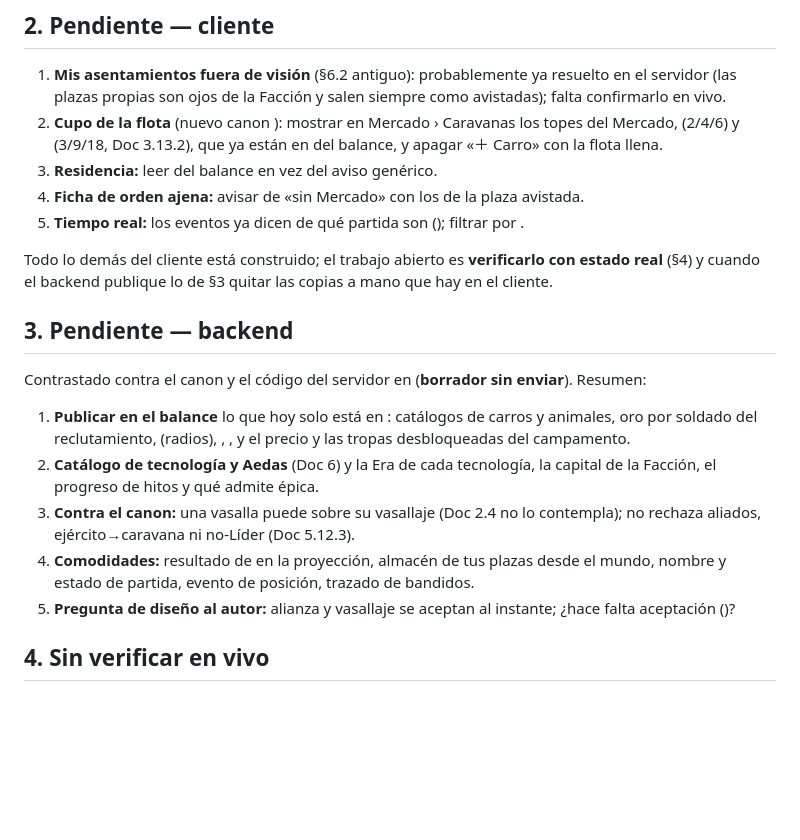
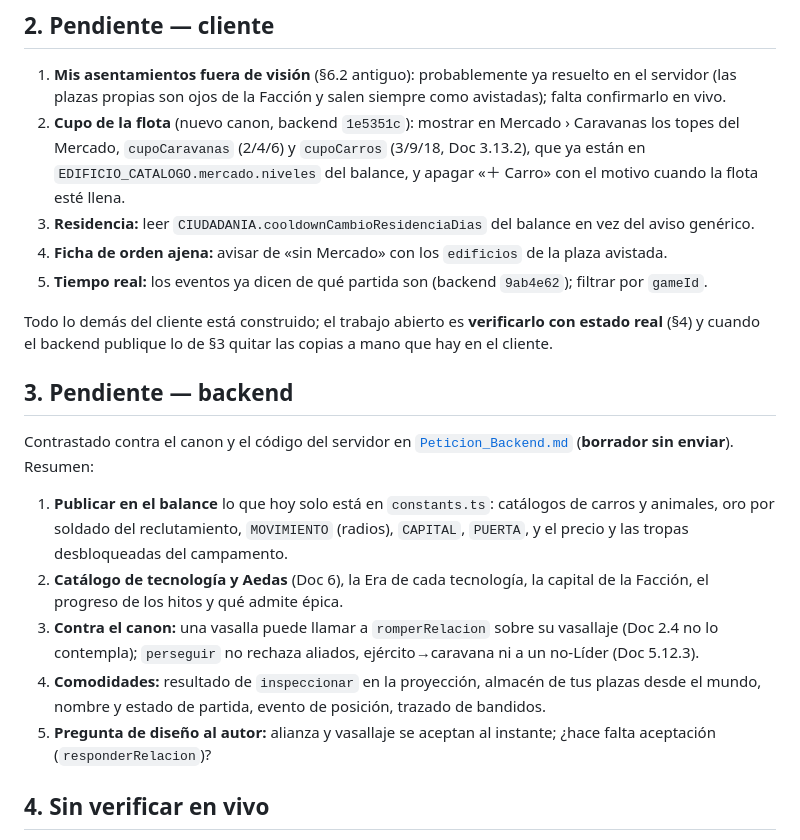
Before and after one commit to VRhino/BronzeAgeClient, a Markdown page: docs/Features_Pendientes.md, the part around the change. Drawn GitHub-style; blank space fills up the shorter version.

Commit message:
docs: corrige Features_Pendientes (identificadores perdidos por un error de comillas)
Co-Authored-By: Claude Sonnet 5.5 <noreply@anthropic.com>

```diff
--- a/docs/Features_Pendientes.md
+++ b/docs/Features_Pendientes.md
@@ -37,22 +37,22 @@ Lo que le falta al cliente‑jugador, **contrastado con el backend** (`BronzeAge
 ## 2. Pendiente — cliente
 
 1. **Mis asentamientos fuera de visión** (§6.2 antiguo): probablemente ya resuelto en el servidor (las plazas propias son ojos de la Facción y salen siempre como avistadas); falta confirmarlo en vivo.
-2. **Cupo de la flota** (nuevo canon ): mostrar en Mercado › Caravanas los topes del Mercado,  (2/4/6) y  (3/9/18, Doc 3.13.2), que ya están en  del balance, y apagar «＋ Carro» con la flota llena.
-3. **Residencia:** leer  del balance en vez del aviso genérico.
-4. **Ficha de orden ajena:** avisar de «sin Mercado» con los  de la plaza avistada.
-5. **Tiempo real:** los eventos ya dicen de qué partida son (); filtrar por .
+2. **Cupo de la flota** (nuevo canon, backend `1e5351c`): mostrar en Mercado › Caravanas los topes del Mercado, `cupoCaravanas` (2/4/6) y `cupoCarros` (3/9/18, Doc 3.13.2), que ya están en `EDIFICIO_CATALOGO.mercado.niveles` del balance, y apagar «＋ Carro» con el motivo cuando la flota esté llena.
+3. **Residencia:** leer `CIUDADANIA.cooldownCambioResidenciaDias` del balance en vez del aviso genérico.
+4. **Ficha de orden ajena:** avisar de «sin Mercado» con los `edificios` de la plaza avistada.
+5. **Tiempo real:** los eventos ya dicen de qué partida son (backend `9ab4e62`); filtrar por `gameId`.
 
 Todo lo demás del cliente está construido; el trabajo abierto es **verificarlo con estado real** (§4) y cuando el backend publique lo de §3 quitar las copias a mano que hay en el cliente.
 
 ## 3. Pendiente — backend
 
-Contrastado contra el canon y el código del servidor en [](Peticion_Backend.md) (**borrador sin enviar**). Resumen:
+Contrastado contra el canon y el código del servidor en [`Peticion_Backend.md`](Peticion_Backend.md) (**borrador sin enviar**). Resumen:
 
-1. **Publicar en el balance** lo que hoy solo está en : catálogos de carros y animales, oro por soldado del reclutamiento,  (radios), , , y el precio y las tropas desbloqueadas del campamento.
-2. **Catálogo de tecnología y Aedas** (Doc 6) y la Era de cada tecnología, la capital de la Facción, el progreso de hitos y qué admite épica.
-3. **Contra el canon:** una vasalla puede  sobre su vasallaje (Doc 2.4 no lo contempla);  no rechaza aliados, ejército→caravana ni no‑Líder (Doc 5.12.3).
-4. **Comodidades:** resultado de  en la proyección, almacén de tus plazas desde el mundo, nombre y estado de partida, evento de posición, trazado de bandidos.
-5. **Pregunta de diseño al autor:** alianza y vasallaje se aceptan al instante; ¿hace falta aceptación ()?
+1. **Publicar en el balance** lo que hoy solo está en `constants.ts`: catálogos de carros y animales, oro por soldado del reclutamiento, `MOVIMIENTO` (radios), `CAPITAL`, `PUERTA`, y el precio y las tropas desbloqueadas del campamento.
+2. **Catálogo de tecnología y Aedas** (Doc 6), la Era de cada tecnología, la capital de la Facción, el progreso de los hitos y qué admite épica.
+3. **Contra el canon:** una vasalla puede llamar a `romperRelacion` sobre su vasallaje (Doc 2.4 no lo contempla); `perseguir` no rechaza aliados, ejército→caravana ni a un no‑Líder (Doc 5.12.3).
+4. **Comodidades:** resultado de `inspeccionar` en la proyección, almacén de tus plazas desde el mundo, nombre y estado de partida, evento de posición, trazado de bandidos.
+5. **Pregunta de diseño al autor:** alianza y vasallaje se aceptan al instante; ¿hace falta aceptación (`responderRelacion`)?
 
 ## 4. Sin verificar en vivo
 
```
